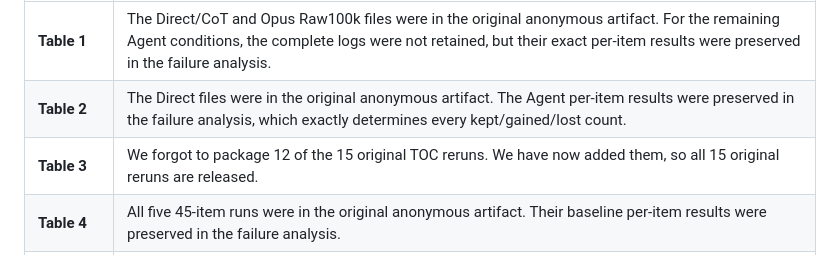
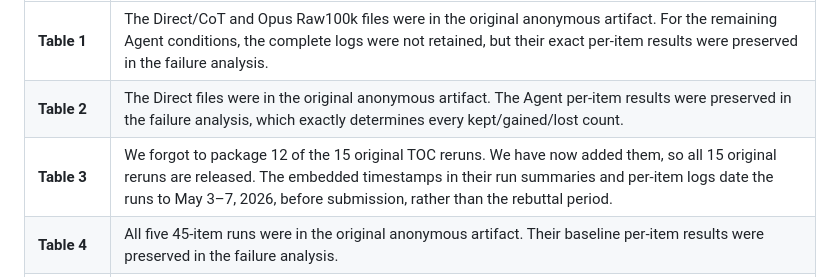
Before and after one commit to grenadeComing/geos_project, a Markdown page: paper_neurips_ed/rebuttal.md, the part around the change. Rendered like a GitHub page.

Commit message:
Add timestamp evidence for restored reruns

```diff
--- a/paper_neurips_ed/rebuttal.md
+++ b/paper_neurips_ed/rebuttal.md
@@ -44,7 +44,7 @@ Fortunately, for the last category, we retained the corresponding pre-submission
 | --- | --- |
 | **Table 1** | The Direct/CoT and Opus Raw100k files were in the original anonymous artifact. For the remaining Agent conditions, the complete logs were not retained, but their exact per-item results were preserved in the failure analysis. |
 | **Table 2** | The Direct files were in the original anonymous artifact. The Agent per-item results were preserved in the failure analysis, which exactly determines every kept/gained/lost count. |
-| **Table 3** | We forgot to package 12 of the 15 original TOC reruns. We have now added them, so all 15 original reruns are released. |
+| **Table 3** | We forgot to package 12 of the 15 original TOC reruns. We have now added them, so all 15 original reruns are released. The embedded timestamps in their run summaries and per-item logs date the runs to May 3–7, 2026, before submission, rather than the rebuttal period. |
 | **Table 4** | All five 45-item runs were in the original anonymous artifact. Their baseline per-item results were preserved in the failure analysis. |
 | **Table 5** | The complete logs were not retained, but the exact results were preserved in the failure analysis together with the original bin/token statistics. |
 | **Gemini §4.3** | We forgot to package both complete original Gemini runs. We have now added them. |
```
